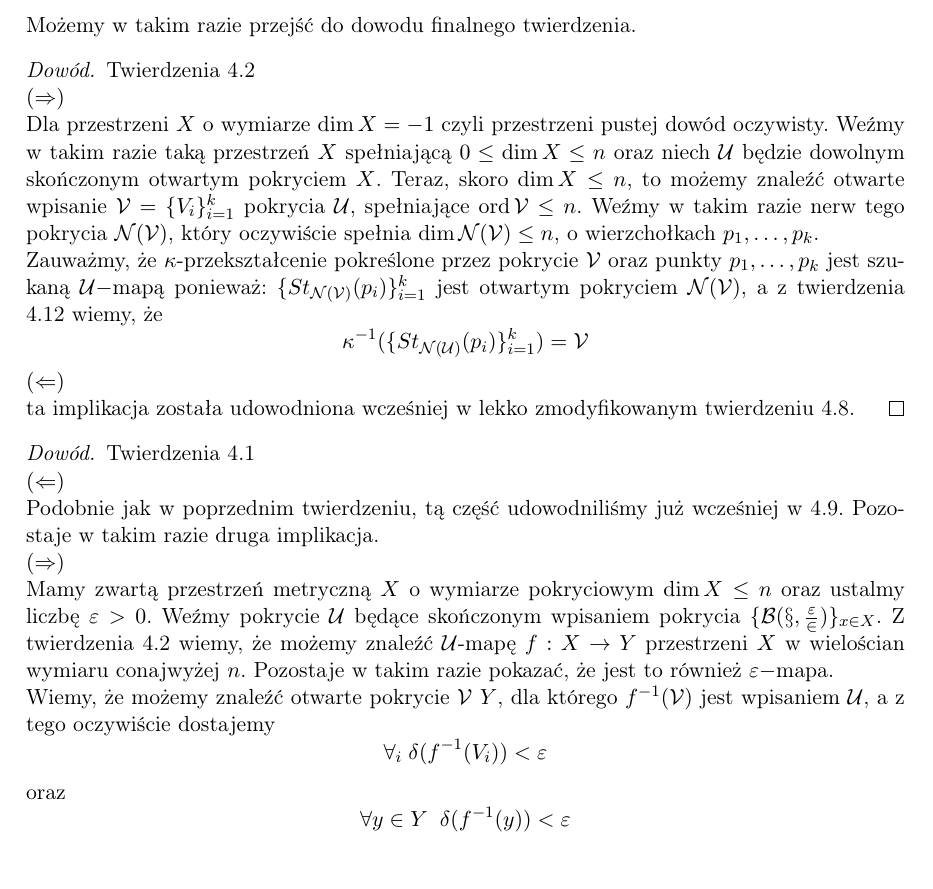
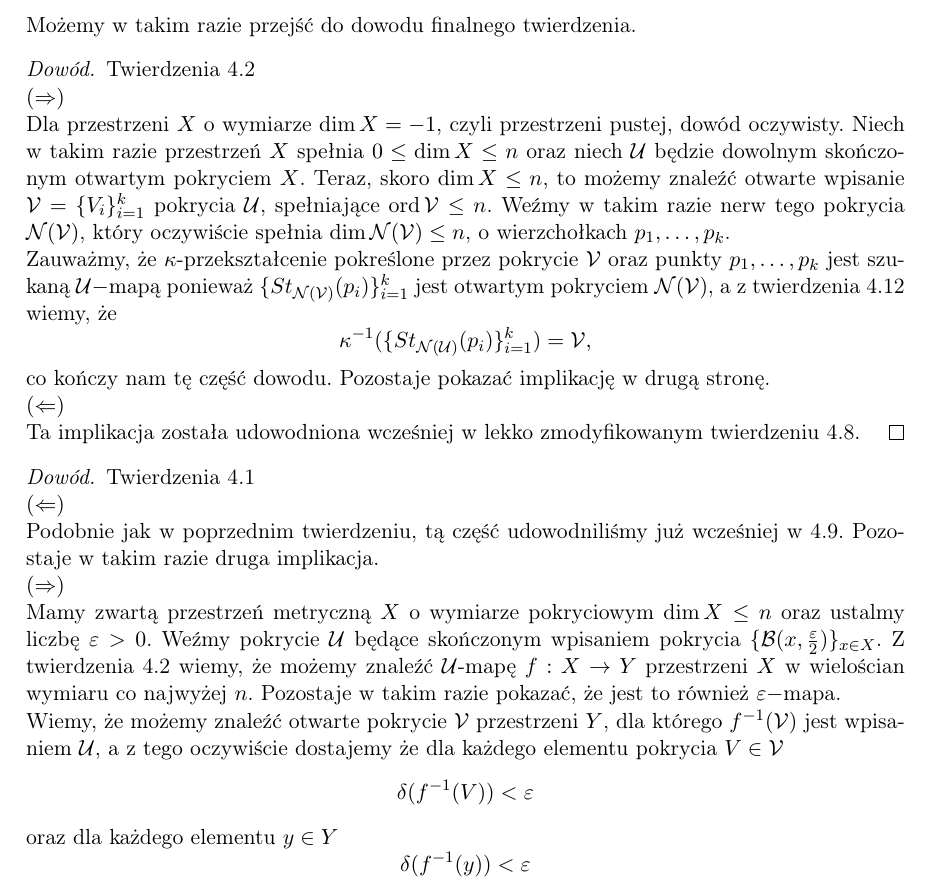
Before and after one commit to aaniinee/praca_licencjacka, a LaTeX thesis (rblarba-pl.tex, which reads chapters/twierdzenie_o_przeksztalceniach.tex): part of page 27 of 29, cut so that both start at the same text. Compiled offline with pdfLaTeX.

Commit message:
poprawione dowody 4

```diff
--- a/chapters/twierdzenie_o_przeksztalceniach.tex
+++ b/chapters/twierdzenie_o_przeksztalceniach.tex
@@ -147,16 +147,16 @@ Udowodnikmy teraz dwa twierdzenia, pierwsze mówi o przybliżaniu ciągłych prz
 
 \section{Twierdzenie o $\varepsilon$-przekształceniach}
 Możemy w takim razie przejść do dowodu finalnego twierdzenia.
-% todo chyba poprawić składnie?
 \begin{proof}
     Twierdzenia \ref{twie:o_map}\\
     $(\Rightarrow)$\\
-    Dla przestrzeni $X$ o wymiarze $\dim X = -1$ czyli przestrzeni pustej dowód oczywisty. Weźmy w takim razie taką przestrzeń $X$ spełniającą $0\le \dim X\le n$ oraz niech $\mathcal{U}$ będzie dowolnym skończonym otwartym pokryciem $X$. Teraz, skoro $\dim X\le n$, to możemy znaleźć otwarte wpisanie $\mathcal{V}=\{V_i\}_{i=1}^k$ pokrycia $\mathcal{U}$, spełniające $\ord \mathcal{V}\le n$. Weźmy w takim razie nerw tego pokrycia $\mathcal{N(V)}$, który oczywiście spełnia $\dim \mathcal{N(V)}\le n$, o wierzchołkach $p_1, \ldots, p_k$.\\
-    Zauważmy, że $\kappa$-przekształcenie pokreślone przez pokrycie $\mathcal{V}$ oraz punkty $p_1, \ldots, p_k$ jest szukaną $\mathcal{U}-$mapą ponieważ:
+    Dla przestrzeni $X$ o wymiarze $\dim X = -1$, czyli przestrzeni pustej, dowód oczywisty. Niech w takim razie przestrzeń $X$ spełnia $0\le \dim X\le n$ oraz niech $\mathcal{U}$ będzie dowolnym skończonym otwartym pokryciem $X$. Teraz, skoro $\dim X\le n$, to możemy znaleźć otwarte wpisanie $\mathcal{V}=\{V_i\}_{i=1}^k$ pokrycia $\mathcal{U}$, spełniające $\ord \mathcal{V}\le n$. Weźmy w takim razie nerw tego pokrycia $\mathcal{N(V)}$, który oczywiście spełnia $\dim \mathcal{N(V)}\le n$, o wierzchołkach $p_1, \ldots, p_k$.\\
+    Zauważmy, że $\kappa$-przekształcenie pokreślone przez pokrycie $\mathcal{V}$ oraz punkty $p_1, \ldots, p_k$ jest szukaną $\mathcal{U}-$mapą ponieważ
     $\{St_{\mathcal{N(V)}}(p_i)\}_{i=1}^k$ jest otwartym pokryciem $\mathcal{N(V)}$, a z twierdzenia \ref{twie:1_10_7} wiemy, że
-    \[\kappa ^{-1}(\{St_{\mathcal{N(U)}}(p_i)\}_{i=1}^k)=\mathcal{V}\]
+    \[\kappa ^{-1}(\{St_{\mathcal{N(U)}}(p_i)\}_{i=1}^k)=\mathcal{V},\]
+    co kończy nam tę część dowodu. Pozostaje pokazać implikację w drugą stronę.\\
     $(\Leftarrow)$\\
-    ta implikacja została udowodniona wcześniej w lekko zmodyfikowanym twierdzeniu \ref{twie:1_10_11}.
+    Ta implikacja została udowodniona wcześniej w lekko zmodyfikowanym twierdzeniu \ref{twie:1_10_11}.
 \end{proof}
 
 \begin{proof}
@@ -164,11 +164,11 @@ Możemy w takim razie przejść do dowodu finalnego twierdzenia.
     $(\Leftarrow)$\\
     Podobnie jak w poprzednim twierdzeniu, tą część udowodniliśmy już wcześniej w \ref{twie:1_10_12}. Pozostaje w takim razie druga implikacja.\\
     $(\Rightarrow)$\\
-    Mamy zwartą przestrzeń metryczną $X$ o wymiarze pokryciowym $\dim X\le n$ oraz ustalmy liczbę $\varepsilon>0$. Weźmy pokrycie $\mathcal{U}$ będące skończonym wpisaniem pokrycia $\{ \mathcal{B(x, \frac{\varepsilon}{2})} \}_{x\in X}$. Z twierdzenia \ref{twie:o_map} wiemy, że możemy znaleźć $\mathcal{U}$-mapę $f:X\rightarrow Y$  przestrzeni $X$ w wielościan wymiaru conajwyżej $n$. Pozostaje w takim razie pokazać, że jest to również $\varepsilon-$mapa. \\
-    Wiemy, że możemy znaleźć otwarte pokrycie $\mathcal{V}$ $Y$, dla którego $f^{-1}(\mathcal{V})$ jest wpisaniem $\mathcal{U}$, a z tego oczywiście dostajemy
-    \[\forall_i \; \delta (f^{-1}(V_i))< \varepsilon\]
-    oraz
-    \[\forall y\in Y\;\; \delta (f^{-1}(y))< \varepsilon\]
+    Mamy zwartą przestrzeń metryczną $X$ o wymiarze pokryciowym $\dim X\le n$ oraz ustalmy liczbę $\varepsilon>0$. Weźmy pokrycie $\mathcal{U}$ będące skończonym wpisaniem pokrycia $\{ \mathcal{B}(x, \frac{\varepsilon}{2}) \}_{x\in X}$. Z twierdzenia \ref{twie:o_map} wiemy, że możemy znaleźć $\mathcal{U}$-mapę $f:X\rightarrow Y$  przestrzeni $X$ w wielościan wymiaru co najwyżej $n$. Pozostaje w takim razie pokazać, że jest to również $\varepsilon-$mapa. \\
+    Wiemy, że możemy znaleźć otwarte pokrycie $\mathcal{V}$ przestrzeni $Y$, dla którego $f^{-1}(\mathcal{V})$ jest wpisaniem $\mathcal{U}$, a z tego oczywiście dostajemy że dla każdego elementu pokrycia $V\in \mathcal{V}$
+    \[\delta (f^{-1}(V))< \varepsilon\]
+    oraz dla każdego elementu $y \in Y$
+    \[\delta (f^{-1}(y))< \varepsilon\]
     co kończy dowód.
 \end{proof}
 
```
Also changed, not shown: rblarba-pl.pdf.
